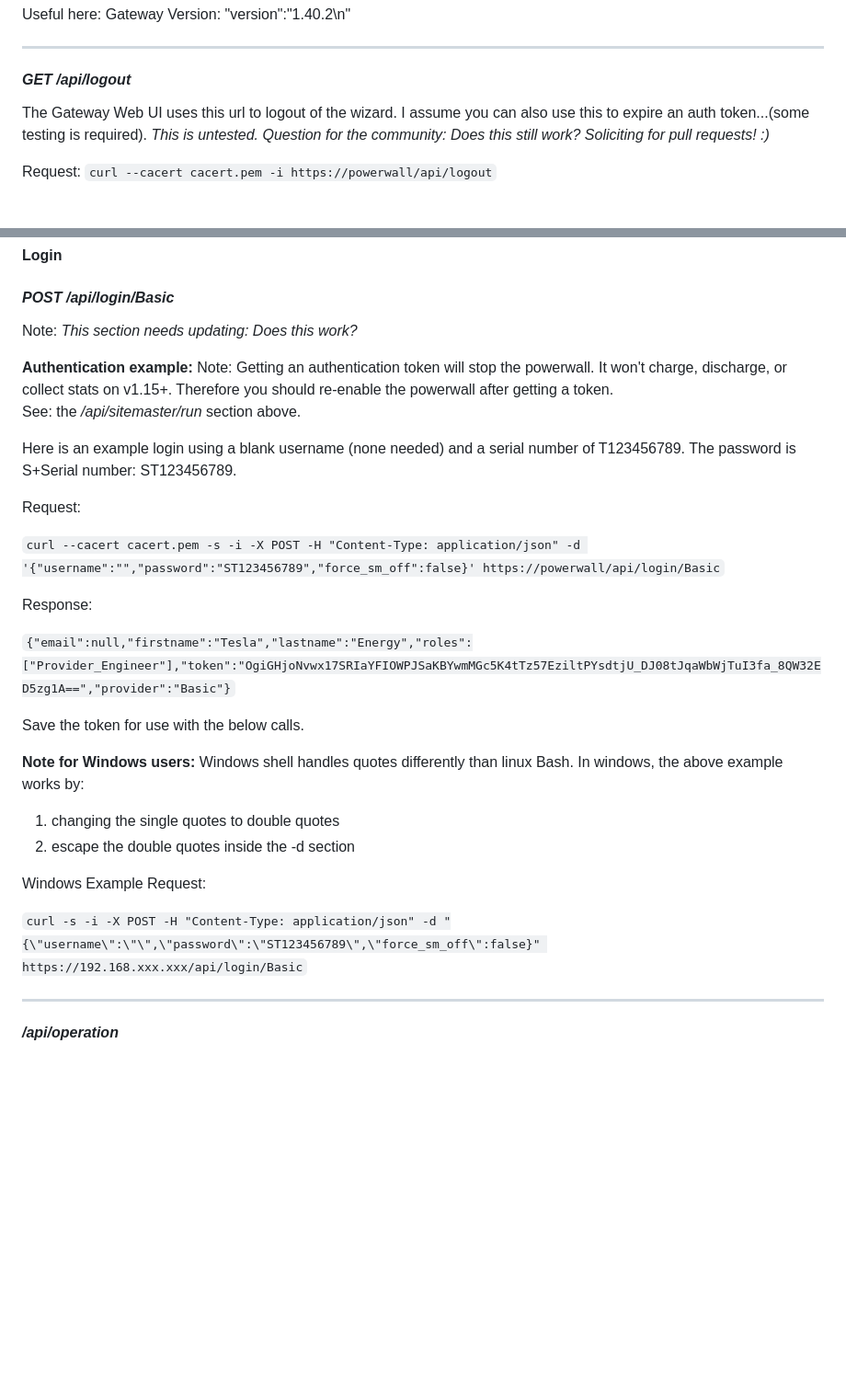
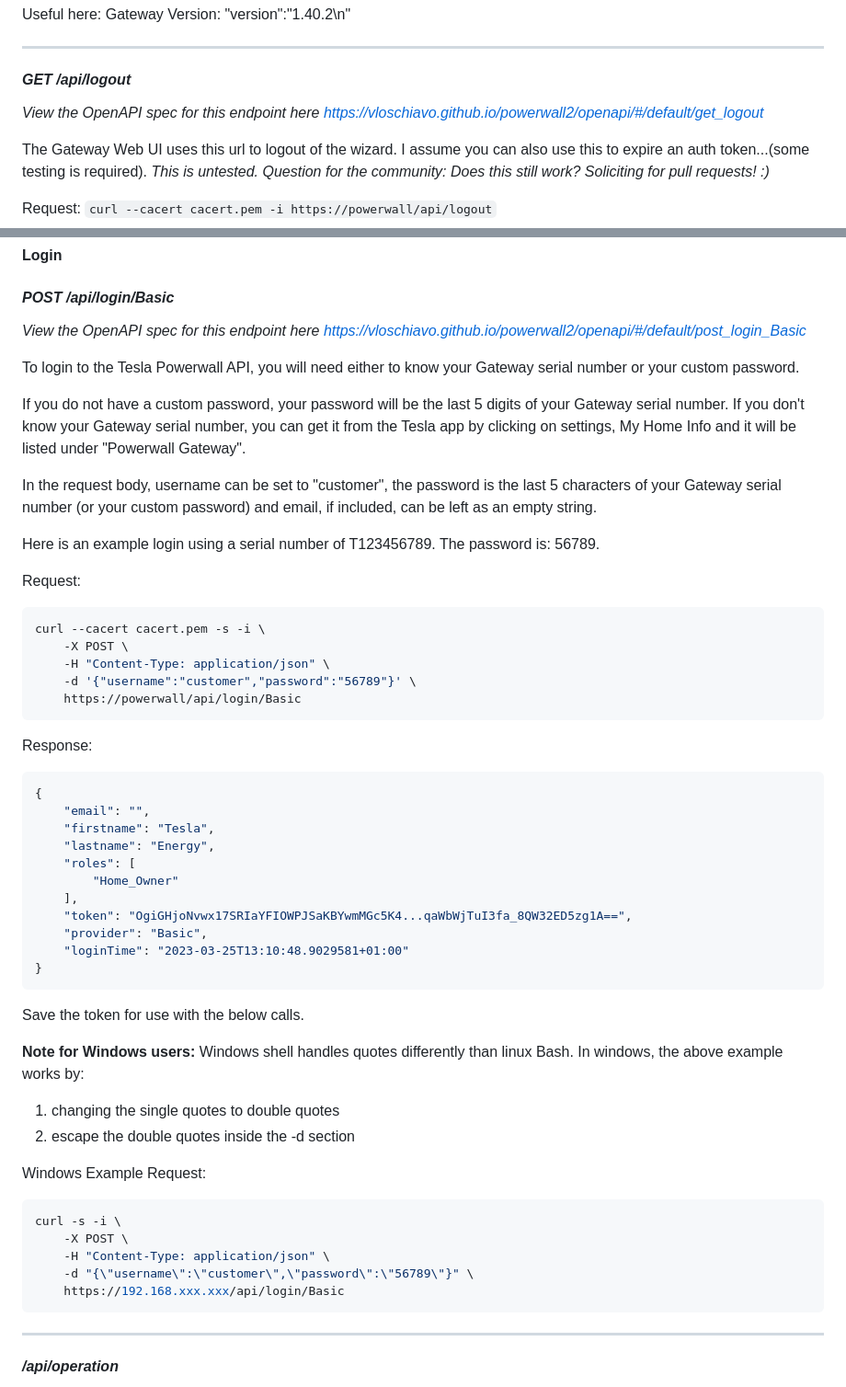
Before and after one commit to vloschiavo/powerwall2, a Markdown page: README.md, 2 parts joined by grey strips. Shown at 92% size. GitHub-like rendering; blank space fills up the shorter version.

Commit message:
#103 copy the documentation from the OpenAPI login endpoint (#104)
* 103 copy the documentation from the OpenAPI login endpoint

* Update README.md

used the wrong 5 chars

````diff
--- a/README.md
+++ b/README.md
@@ -446,6 +446,8 @@ Useful here: Gateway Version:  "version":"1.40.2\n"
 
 #### _GET /api/logout_ ####
 
+_View the OpenAPI spec for this endpoint here https://vloschiavo.github.io/powerwall2/openapi/#/default/get_logout_
+
 The Gateway Web UI uses this url to logout of the wizard.  I assume you can also use this to expire an auth token...(some testing is required).
 _This is untested. Question for the community: Does this still work? Soliciting for pull requests! :)_
 
@@ -511,21 +513,41 @@ __*** I wouldn't be surprised if less than 1% of the below still works in versio
 **Login**
 #### _POST /api/login/Basic_ ####
 
-Note: _This section needs updating: Does this work?_
+_View the OpenAPI spec for this endpoint here https://vloschiavo.github.io/powerwall2/openapi/#/default/post_login_Basic_
 
-**Authentication example:**
-Note: Getting an authentication token will stop the powerwall.  It won't charge, discharge, or collect stats on v1.15+.  Therefore you should re-enable the powerwall after getting a token.
-See: the _/api/sitemaster/run_ section above.
+To login to the Tesla Powerwall API, you will need either to know your Gateway serial number or your custom password.
 
-Here is an example login using a blank username (none needed) and a serial number of T123456789.  The password is S+Serial number: ST123456789.
+If you do not have a custom password, your password will be the last 5 digits of your Gateway serial number. If you don't know your Gateway serial number, you can get it from the Tesla app by clicking on settings, My Home Info and it will be listed under "Powerwall Gateway".
+
+In the request body, username can be set to "customer", the password is the last 5 characters of your Gateway serial number (or your custom password) and email, if included, can be left as an empty string.
+
+Here is an example login using a serial number of T123456789.  The password is: 56789.
 
 Request:
 
-`curl --cacert cacert.pem -s -i -X POST -H "Content-Type: application/json" -d '{"username":"","password":"ST123456789","force_sm_off":false}' https://powerwall/api/login/Basic`
+```shell
+curl --cacert cacert.pem -s -i \
+    -X POST \
+	-H "Content-Type: application/json" \
+	-d '{"username":"customer","password":"56789"}' \
+	https://powerwall/api/login/Basic
+```
 
 Response:
 
-`{"email":null,"firstname":"Tesla","lastname":"Energy","roles":["Provider_Engineer"],"token":"OgiGHjoNvwx17SRIaYFIOWPJSaKBYwmMGc5K4tTz57EziltPYsdtjU_DJ08tJqaWbWjTuI3fa_8QW32ED5zg1A==","provider":"Basic"}`
+```json
+{
+	"email": "",
+	"firstname": "Tesla",
+	"lastname": "Energy",
+	"roles": [
+		"Home_Owner"
+	],
+	"token": "OgiGHjoNvwx17SRIaYFIOWPJSaKBYwmMGc5K4...qaWbWjTuI3fa_8QW32ED5zg1A==",
+	"provider": "Basic",
+	"loginTime": "2023-03-25T13:10:48.9029581+01:00"
+}
+```
 
 Save the token for use with the below calls.
 
@@ -537,7 +559,13 @@ In windows, the above example works by:
 
 Windows Example Request:
 
-`curl -s -i -X POST -H "Content-Type: application/json" -d "{\"username\":\"\",\"password\":\"ST123456789\",\"force_sm_off\":false}" https://192.168.xxx.xxx/api/login/Basic`
+```shell
+curl -s -i \
+    -X POST \
+	-H "Content-Type: application/json" \
+	-d "{\"username\":\"customer\",\"password\":\"56789\"}" \
+	https://192.168.xxx.xxx/api/login/Basic
+```
 
 
 ---
````
